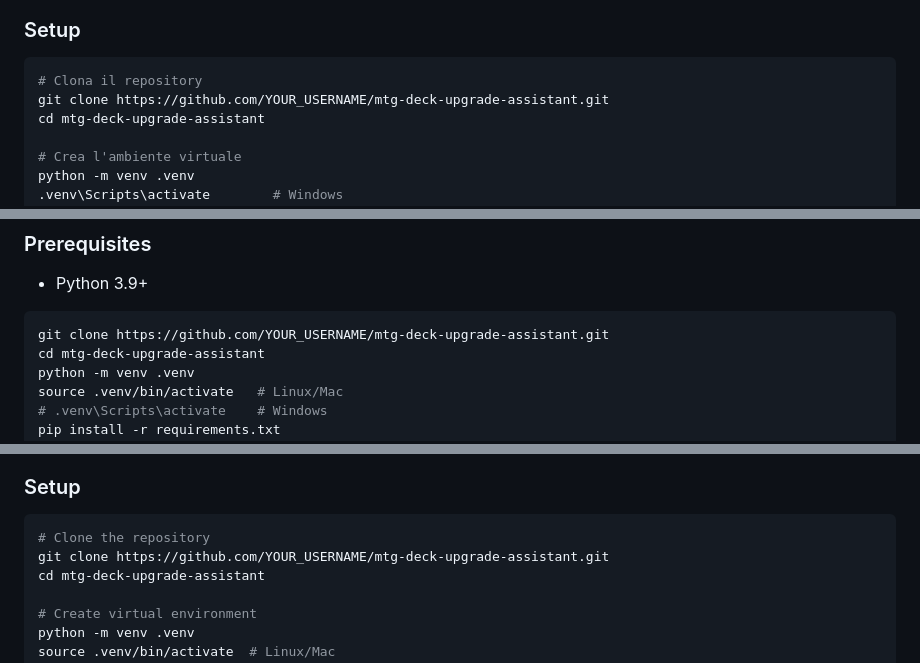
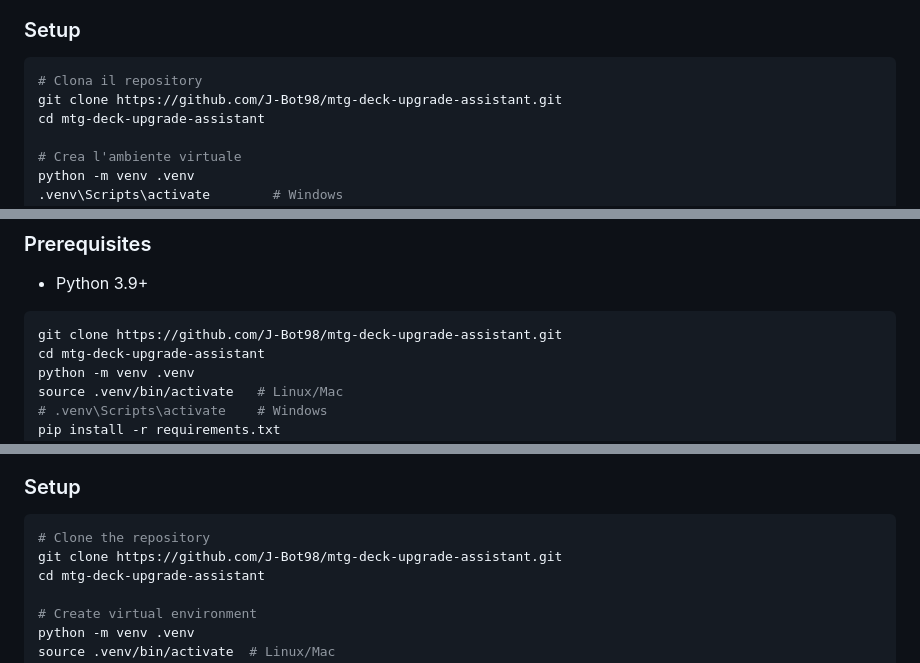
Before and after one commit to J-Bot98/mtg-deck-upgrade-assistant, a Markdown page: README.md, 3 parts joined by grey strips. Drawn GitHub-style.

Commit message:
docs: update repo links

````diff
--- a/README.md
+++ b/README.md
@@ -66,7 +66,7 @@ MTG Deck Upgrade Assistant automatizza questo processo:
 
 ```bash
 # Clona il repository
-git clone https://github.com/YOUR_USERNAME/mtg-deck-upgrade-assistant.git
+git clone https://github.com/J-Bot98/mtg-deck-upgrade-assistant.git
 cd mtg-deck-upgrade-assistant
 
 # Crea l'ambiente virtuale
@@ -213,7 +213,7 @@ MTG Deck Upgrade Assistant automates this by:
 - Python 3.9+
 
 ```bash
-git clone https://github.com/YOUR_USERNAME/mtg-deck-upgrade-assistant.git
+git clone https://github.com/J-Bot98/mtg-deck-upgrade-assistant.git
 cd mtg-deck-upgrade-assistant
 python -m venv .venv
 source .venv/bin/activate   # Linux/Mac
@@ -332,7 +332,7 @@ This project was built with the assistance of GitHub Copilot (AI) for educationa
 
 ```bash
 # Clone the repository
-git clone https://github.com/YOUR_USERNAME/mtg-deck-upgrade-assistant.git
+git clone https://github.com/J-Bot98/mtg-deck-upgrade-assistant.git
 cd mtg-deck-upgrade-assistant
 
 # Create virtual environment
````
